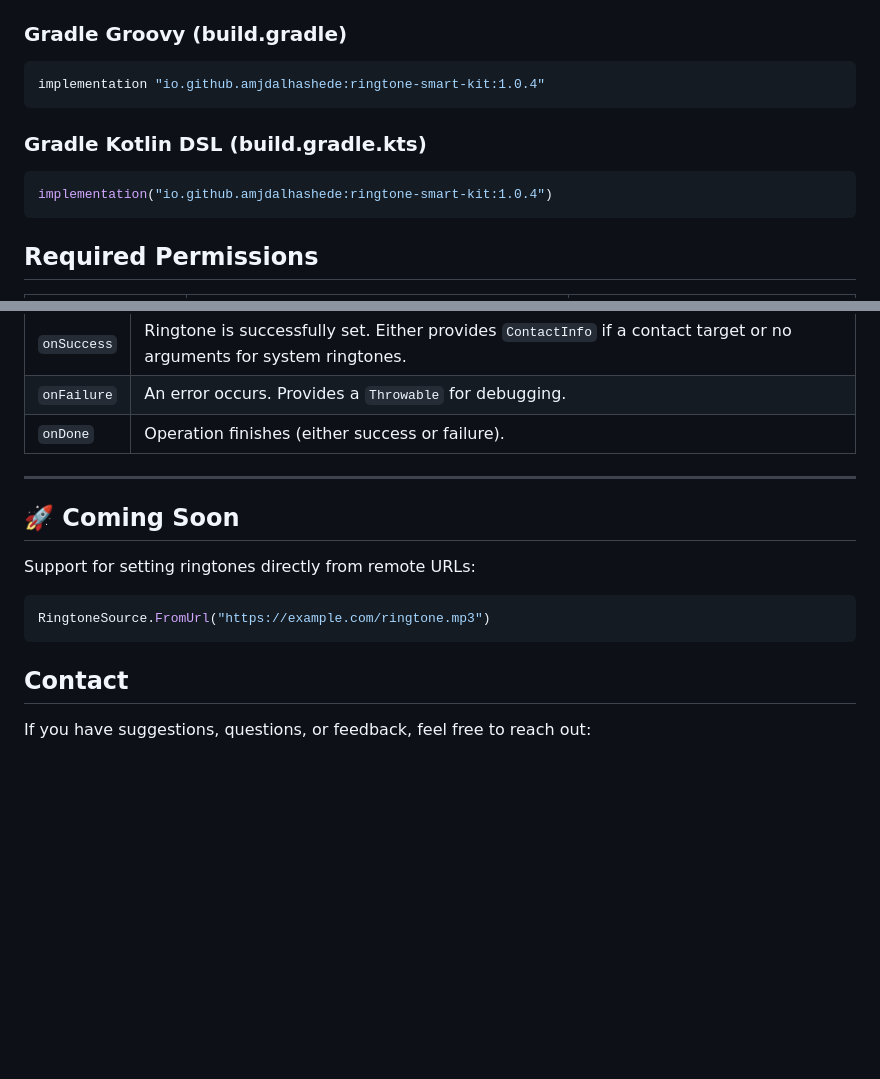
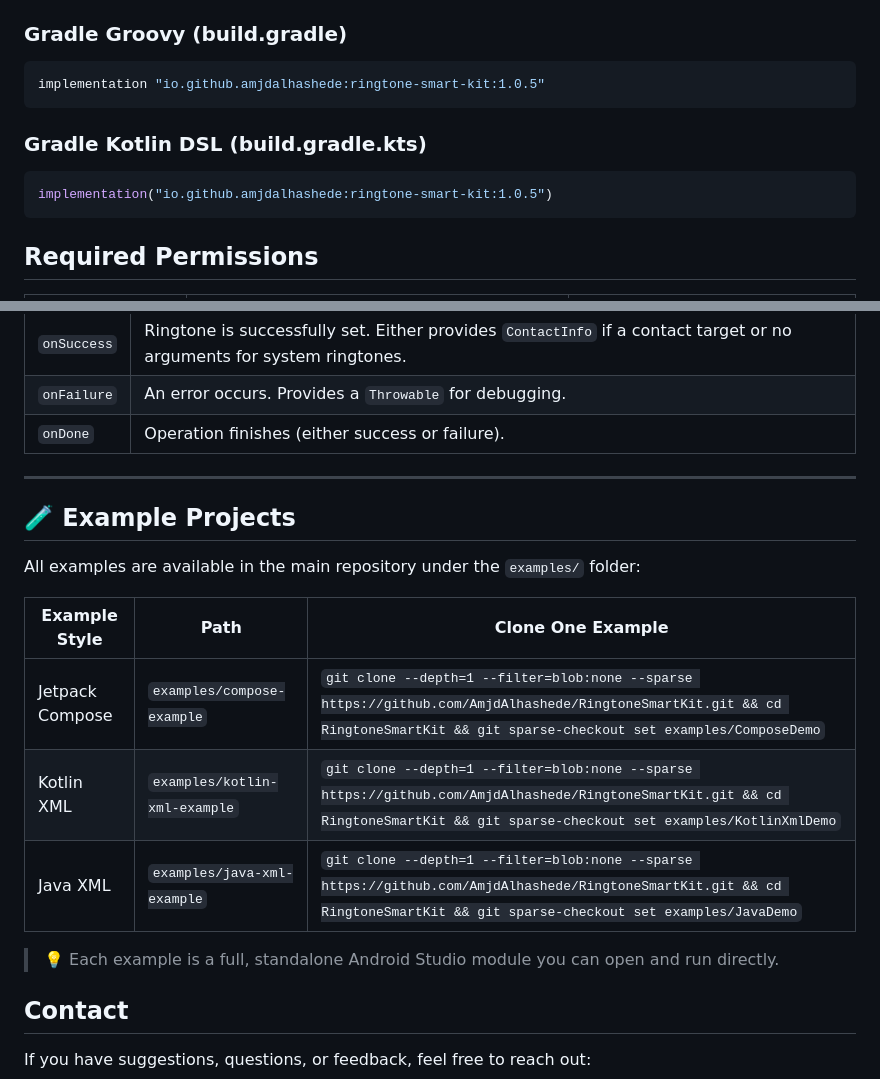
Before and after one commit to AmjdAlhashede/RingtoneSmartKit, a Markdown page: README.md, 2 parts joined by grey strips. GitHub-like rendering; blank space fills up the shorter version.

````diff
--- a/README.md
+++ b/README.md
@@ -24,13 +24,13 @@ Add the following dependency to your `build.gradle` or `build.gradle.kts` file:
 ### Gradle Groovy (build.gradle)
 
 ```groovy
-implementation "io.github.amjdalhashede:ringtone-smart-kit:1.0.4"
+implementation "io.github.amjdalhashede:ringtone-smart-kit:1.0.5"
 ```
 
 ### Gradle Kotlin DSL (build.gradle.kts)
 
 ```kotlin
-implementation("io.github.amjdalhashede:ringtone-smart-kit:1.0.4")
+implementation("io.github.amjdalhashede:ringtone-smart-kit:1.0.5")
 ```
 
 ## Required Permissions
@@ -165,13 +165,23 @@ ContactIdentifier.Interactive
 
 ---
 
-## 🚀 Coming Soon
 
-Support for setting ringtones directly from remote URLs:
 
-```kotlin
-RingtoneSource.FromUrl("https://example.com/ringtone.mp3")
-```
+## 🧪 Example Projects
+
+
+All examples are available in the main repository under the `examples/` folder:
+
+| Example Style   | Path                                                                 | Clone One Example                                                                                                                                                                |
+| --------------- | -------------------------------------------------------------------- |----------------------------------------------------------------------------------------------------------------------------------------------------------------------------------|
+| Jetpack Compose | `examples/compose-example`                                           | `git clone --depth=1 --filter=blob:none --sparse https://github.com/AmjdAlhashede/RingtoneSmartKit.git && cd RingtoneSmartKit && git sparse-checkout set examples/ComposeDemo`   |
+| Kotlin XML      | `examples/kotlin-xml-example`                                        | `git clone --depth=1 --filter=blob:none --sparse https://github.com/AmjdAlhashede/RingtoneSmartKit.git && cd RingtoneSmartKit && git sparse-checkout set examples/KotlinXmlDemo` |
+| Java XML        | `examples/java-xml-example`                                          | `git clone --depth=1 --filter=blob:none --sparse https://github.com/AmjdAlhashede/RingtoneSmartKit.git && cd RingtoneSmartKit && git sparse-checkout set examples/JavaDemo`      |
+
+> 💡 Each example is a full, standalone Android Studio module you can open and run directly.
+
+
+
 
 
 ## Contact
````
Also changed, not shown: other parts of README.md (+30 -30 lines).
